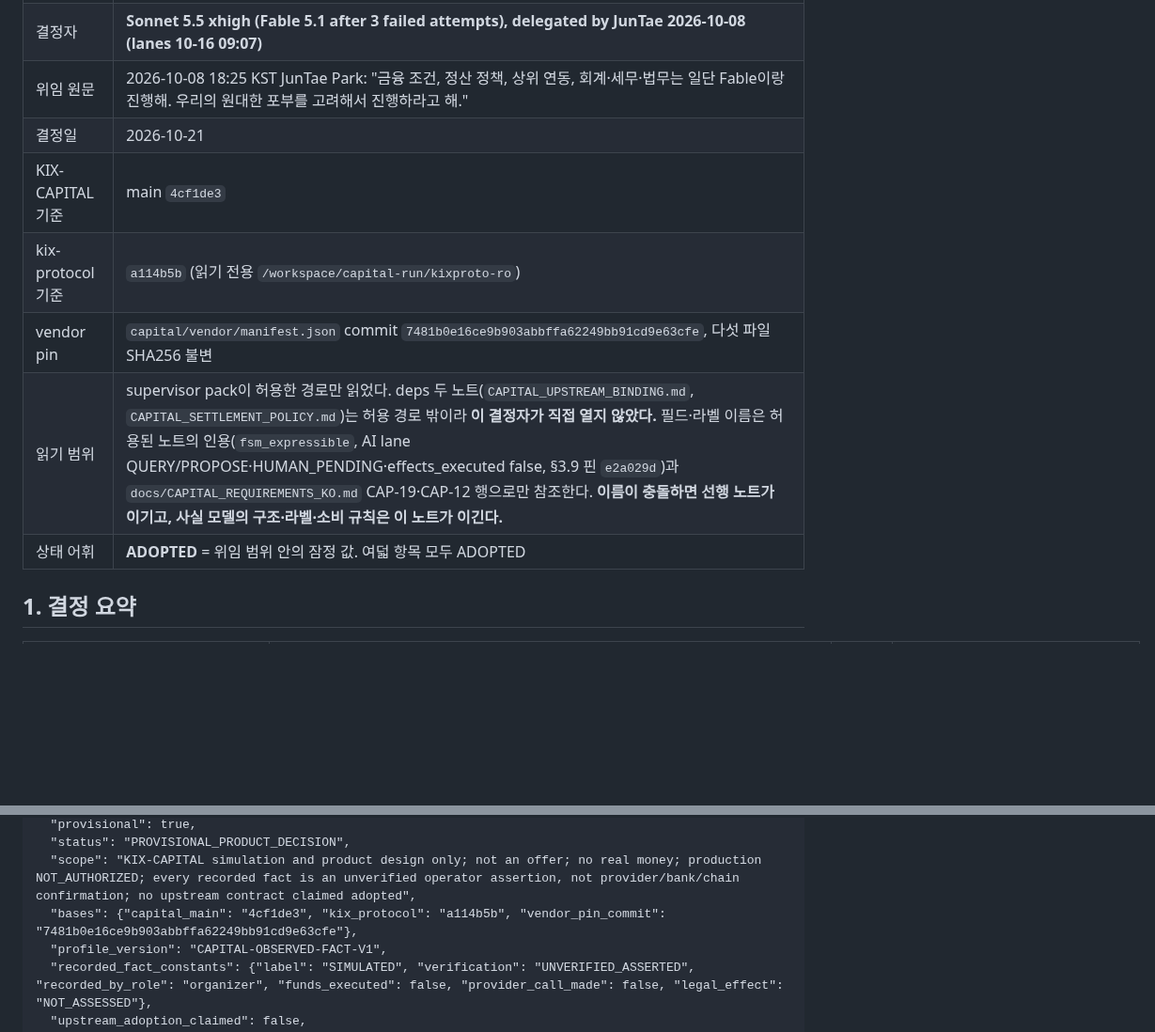
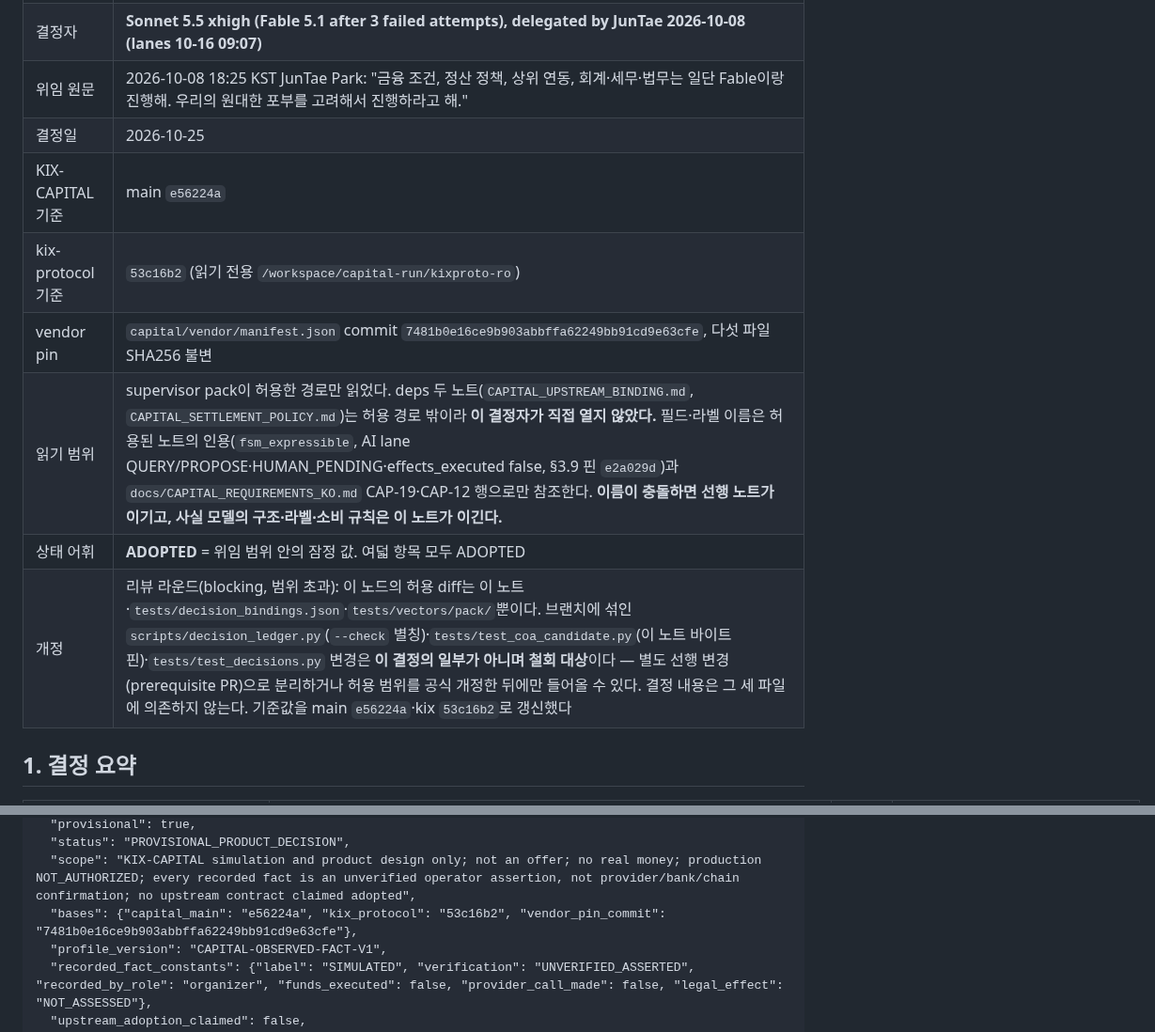
Before and after one commit to SUNBURN-Golden/KIX-CAPITAL, a Markdown page: docs/decisions/CAPITAL_OBSERVATION_RECORD.md, 2 parts joined by grey strips. Shown at 94% size. Drawn GitHub-style; blank space fills up the shorter version.

Commit message:
observation-record-decision: fix round 0

```diff
--- a/docs/decisions/CAPITAL_OBSERVATION_RECORD.md
+++ b/docs/decisions/CAPITAL_OBSERVATION_RECORD.md
@@ -8,12 +8,13 @@
 | 결정 노드 | `observation-record-decision` (Decision: recorded external-fact model — classes, verification labels, recording authority and consumers) · deps `upstream-binding-decision`, `settlement-policy-decision` · kind `decision` · user_merge `False` |
 | 결정자 | **Sonnet 5.5 xhigh (Fable 5.1 after 3 failed attempts), delegated by JunTae 2026-10-08 (lanes 10-16 09:07)** |
 | 위임 원문 | 2026-10-08 18:25 KST JunTae Park: "금융 조건, 정산 정책, 상위 연동, 회계·세무·법무는 일단 Fable이랑 진행해. 우리의 원대한 포부를 고려해서 진행하라고 해." |
-| 결정일 | 2026-10-21 |
-| KIX-CAPITAL 기준 | main `4cf1de3` |
-| kix-protocol 기준 | `a114b5b` (읽기 전용 `/workspace/capital-run/kixproto-ro`) |
+| 결정일 | 2026-10-25 |
+| KIX-CAPITAL 기준 | main `e56224a` |
+| kix-protocol 기준 | `53c16b2` (읽기 전용 `/workspace/capital-run/kixproto-ro`) |
 | vendor pin | `capital/vendor/manifest.json` commit `7481b0e16ce9b903abbffa62249bb91cd9e63cfe`, 다섯 파일 SHA256 불변 |
 | 읽기 범위 | supervisor pack이 허용한 경로만 읽었다. deps 두 노트(`CAPITAL_UPSTREAM_BINDING.md`, `CAPITAL_SETTLEMENT_POLICY.md`)는 허용 경로 밖이라 **이 결정자가 직접 열지 않았다.** 필드·라벨 이름은 허용된 노트의 인용(`fsm_expressible`, AI lane QUERY/PROPOSE·HUMAN_PENDING·effects_executed false, §3.9 핀 `e2a029d`)과 `docs/CAPITAL_REQUIREMENTS_KO.md` CAP-19·CAP-12 행으로만 참조한다. **이름이 충돌하면 선행 노트가 이기고, 사실 모델의 구조·라벨·소비 규칙은 이 노트가 이긴다.** |
 | 상태 어휘 | **ADOPTED** = 위임 범위 안의 잠정 값. 여덟 항목 모두 ADOPTED |
+| 개정 | 리뷰 라운드(blocking, 범위 초과): 이 노드의 허용 diff는 이 노트·`tests/decision_bindings.json`·`tests/vectors/pack/`뿐이다. 브랜치에 섞인 `scripts/decision_ledger.py`(`--check` 별칭)·`tests/test_coa_candidate.py`(이 노트 바이트 핀)·`tests/test_decisions.py` 변경은 **이 결정의 일부가 아니며 철회 대상**이다 — 별도 선행 변경(prerequisite PR)으로 분리하거나 허용 범위를 공식 개정한 뒤에만 들어올 수 있다. 결정 내용은 그 세 파일에 의존하지 않는다. 기준값을 main `e56224a`·kix `53c16b2`로 갱신했다 |
 
 ## 1. 결정 요약
 
@@ -111,7 +112,7 @@
   "provisional": true,
   "status": "PROVISIONAL_PRODUCT_DECISION",
   "scope": "KIX-CAPITAL simulation and product design only; not an offer; no real money; production NOT_AUTHORIZED; every recorded fact is an unverified operator assertion, not provider/bank/chain confirmation; no upstream contract claimed adopted",
-  "bases": {"capital_main": "4cf1de3", "kix_protocol": "a114b5b", "vendor_pin_commit": "7481b0e16ce9b903abbffa62249bb91cd9e63cfe"},
+  "bases": {"capital_main": "e56224a", "kix_protocol": "53c16b2", "vendor_pin_commit": "7481b0e16ce9b903abbffa62249bb91cd9e63cfe"},
   "profile_version": "CAPITAL-OBSERVED-FACT-V1",
   "recorded_fact_constants": {"label": "SIMULATED", "verification": "UNVERIFIED_ASSERTED", "recorded_by_role": "organizer", "funds_executed": false, "provider_call_made": false, "legal_effect": "NOT_ASSESSED"},
   "upstream_adoption_claimed": false,
```
Also changed, not shown: other parts of docs/decisions/CAPITAL_OBSERVATION_RECORD.md (+12 -10 lines).
